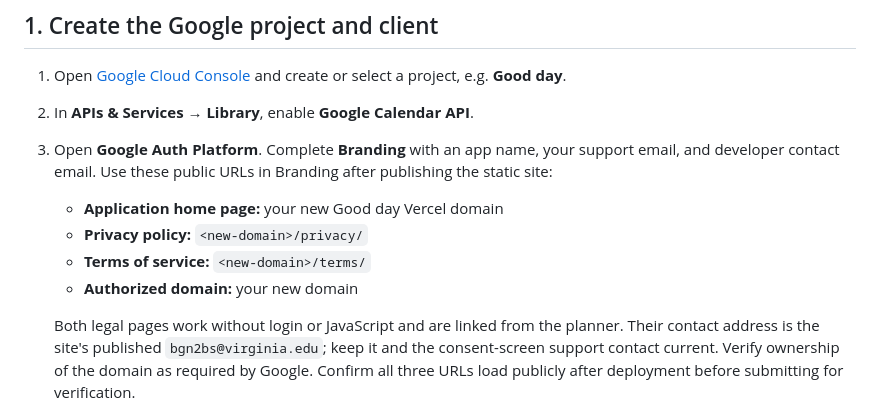
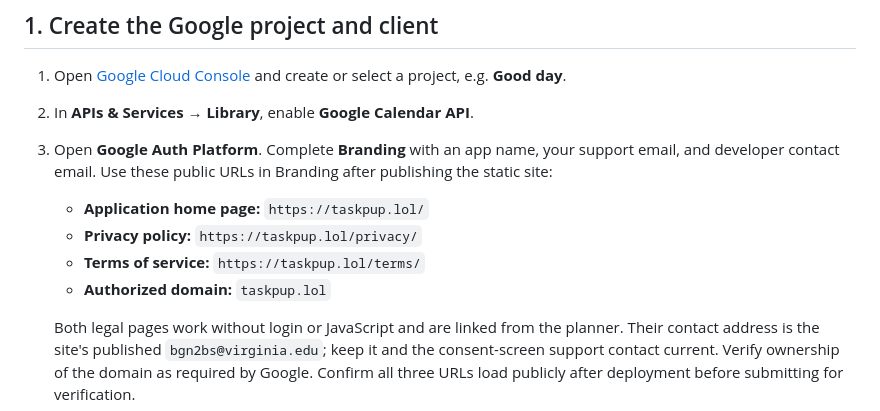
Before and after one commit to ysunkara-27/good-day, a Markdown page: GOOGLE-CALENDAR-SETUP.md, the part around the change. Rendered like a GitHub page.

```diff
--- a/GOOGLE-CALENDAR-SETUP.md
+++ b/GOOGLE-CALENDAR-SETUP.md
@@ -9,10 +9,10 @@ The implemented flow is **Account → Connect Google Calendar → allow read-onl
 3. Open **Google Auth Platform**. Complete **Branding** with an app name, your support email, and developer contact email.
    Use these public URLs in Branding after publishing the static site:
 
-   - **Application home page:** your new Good day Vercel domain
-   - **Privacy policy:** `<new-domain>/privacy/`
-   - **Terms of service:** `<new-domain>/terms/`
-   - **Authorized domain:** your new domain
+   - **Application home page:** `https://taskpup.lol/`
+   - **Privacy policy:** `https://taskpup.lol/privacy/`
+   - **Terms of service:** `https://taskpup.lol/terms/`
+   - **Authorized domain:** `taskpup.lol`
 
    Both legal pages work without login or JavaScript and are linked from the planner. Their contact address is the site's published `bgn2bs@virginia.edu`; keep it and the consent-screen support contact current. Verify ownership of the domain as required by Google. Confirm all three URLs load publicly after deployment before submitting for verification.
 
```
Also changed, not shown: README.md (+1 -1 lines).
